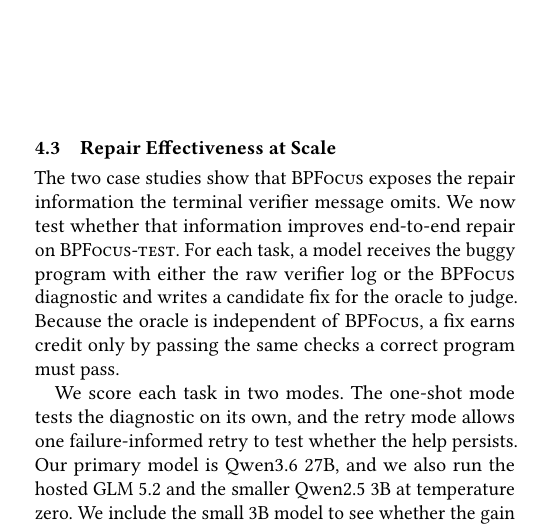
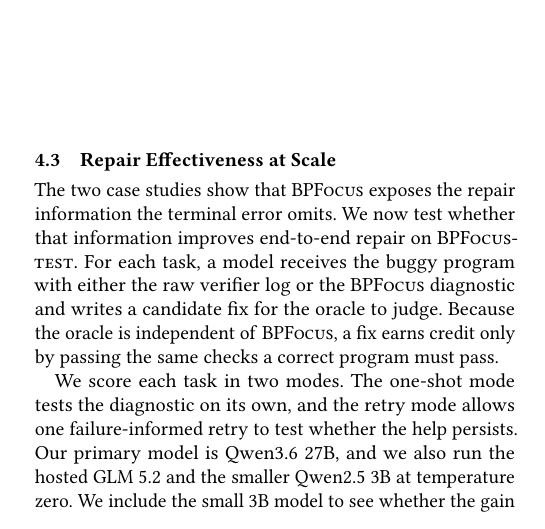
Before and after one commit to yunwei37/ebpf27-bpfix, a LaTeX paper (main.tex, which reads sections/4-evaluation.tex): part of one column of page 4 of 8, cut so that both start at the same text. Compiled offline with pdfLaTeX.

Commit message:
Updates from Overleaf

```diff
--- a/sections/4-evaluation.tex
+++ b/sections/4-evaluation.tex
@@ -76,8 +76,8 @@
 \subsection{Repair Effectiveness at Scale}
 \label{sec:eval-repair-effectiveness}
 
-The two case studies show that \sys exposes the repair information the terminal verifier message omits.
-% 两个 case study 表明 \sys 暴露了 terminal verifier message 省略掉的修复信息。
+The two case studies show that \sys exposes the repair information the terminal error omits.
+% 两个 case study 表明 \sys 暴露了 terminal error 省略掉的修复信息。
 We now test whether that information improves end-to-end repair on \testset.
 % 现在我们测试这些信息是否提升 \testset 上的端到端修复。
 For each task, a model receives the buggy program with either the raw verifier log or the \sys diagnostic and writes a candidate fix for the oracle to judge.
```
